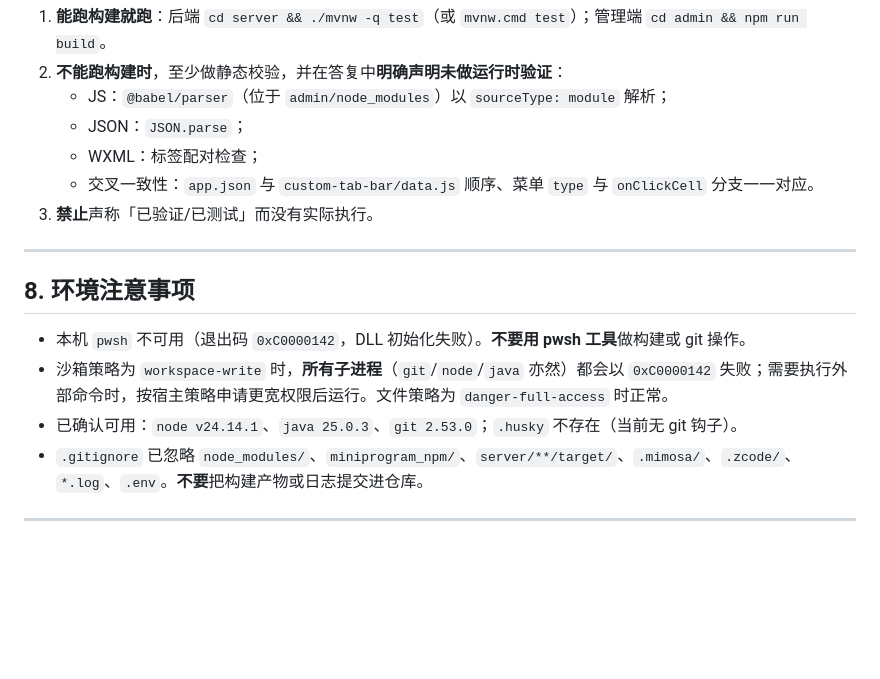
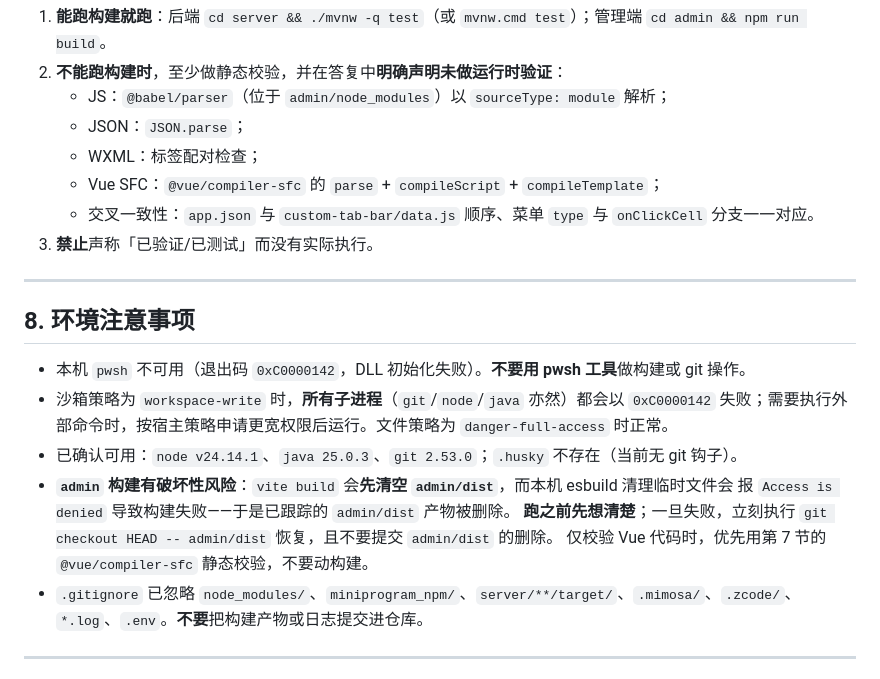
Before and after one commit to SuMuxi66/rephone, a Markdown page: AGENT.md, the part around the change. Drawn GitHub-style; blank space fills up the shorter version.

Commit message:
docs(agent): 补充 admin 构建破坏性风险与 Vue SFC 静态校验方式
- vite build 会先清空 admin/dist，本机 esbuild 临时文件权限问题会使构建失败并
  删除已跟踪产物，需 git checkout HEAD -- admin/dist 恢复（本次实际踩到）
- 仅校验 Vue 代码时改用 @vue/compiler-sfc，不要触发构建

```diff
--- a/AGENT.md
+++ b/AGENT.md
@@ -104,6 +104,7 @@ RePhone 是「手机维修（主）+ 二手机回收 + 二手出售」平台，*
    - JS：`@babel/parser`（位于 `admin/node_modules`）以 `sourceType: module` 解析；
    - JSON：`JSON.parse`；
    - WXML：标签配对检查；
+   - Vue SFC：`@vue/compiler-sfc` 的 `parse` + `compileScript` + `compileTemplate`；
    - 交叉一致性：`app.json` 与 `custom-tab-bar/data.js` 顺序、菜单 `type` 与 `onClickCell` 分支一一对应。
 3. **禁止**声称「已验证/已测试」而没有实际执行。
 
@@ -114,6 +115,10 @@ RePhone 是「手机维修（主）+ 二手机回收 + 二手出售」平台，*
 - 本机 `pwsh` 不可用（退出码 `0xC0000142`，DLL 初始化失败）。**不要用 pwsh 工具**做构建或 git 操作。
 - 沙箱策略为 `workspace-write` 时，**所有子进程**（`git`/`node`/`java` 亦然）都会以 `0xC0000142` 失败；需要执行外部命令时，按宿主策略申请更宽权限后运行。文件策略为 `danger-full-access` 时正常。
 - 已确认可用：`node v24.14.1`、`java 25.0.3`、`git 2.53.0`；`.husky` 不存在（当前无 git 钩子）。
+- **`admin` 构建有破坏性风险**：`vite build` 会**先清空 `admin/dist`**，而本机 esbuild 清理临时文件会
+  报 `Access is denied` 导致构建失败——于是已跟踪的 `admin/dist` 产物被删除。
+  **跑之前先想清楚**；一旦失败，立刻执行 `git checkout HEAD -- admin/dist` 恢复，且不要提交 `admin/dist` 的删除。
+  仅校验 Vue 代码时，优先用第 7 节的 `@vue/compiler-sfc` 静态校验，不要动构建。
 - `.gitignore` 已忽略 `node_modules/`、`miniprogram_npm/`、`server/**/target/`、`.mimosa/`、`.zcode/`、`*.log`、`.env`。**不要**把构建产物或日志提交进仓库。
 
 ---
```
